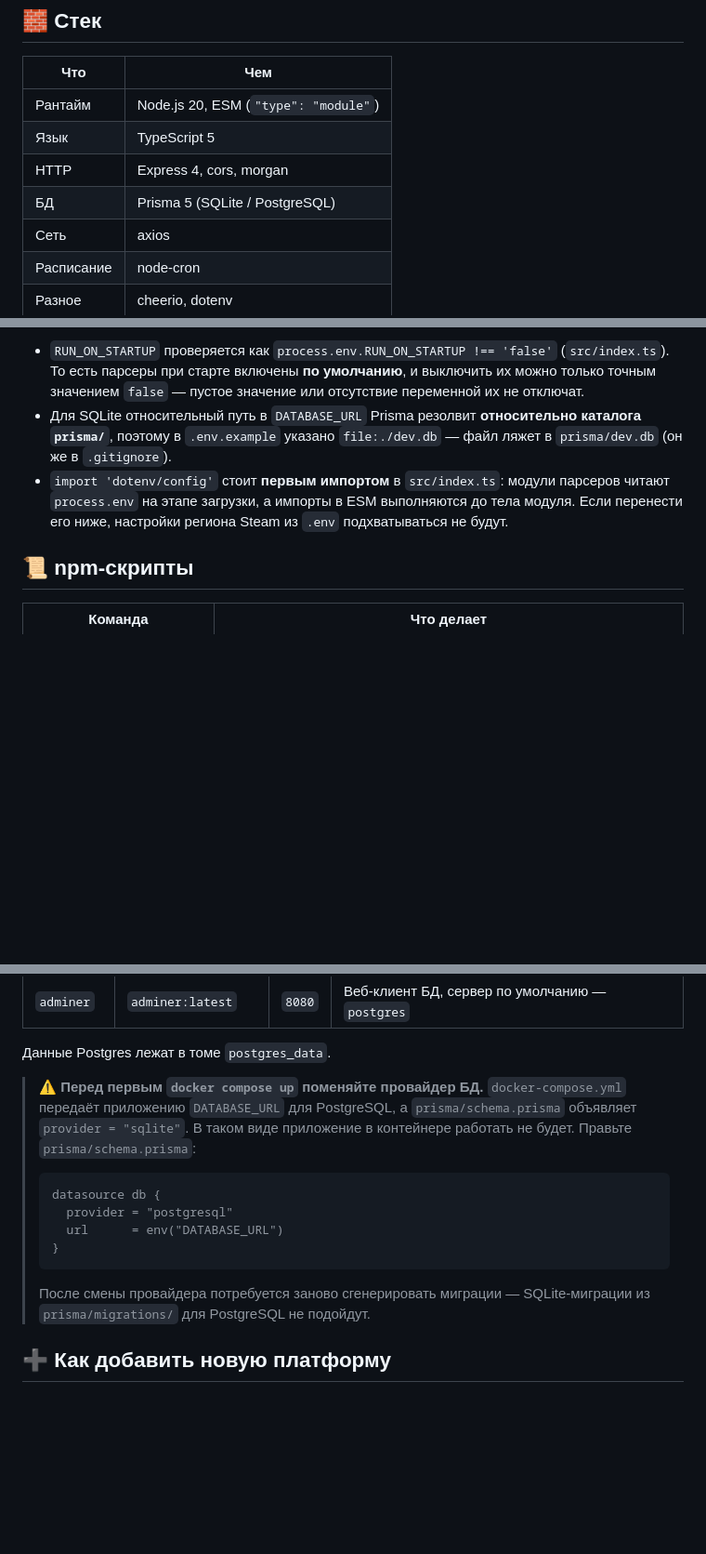
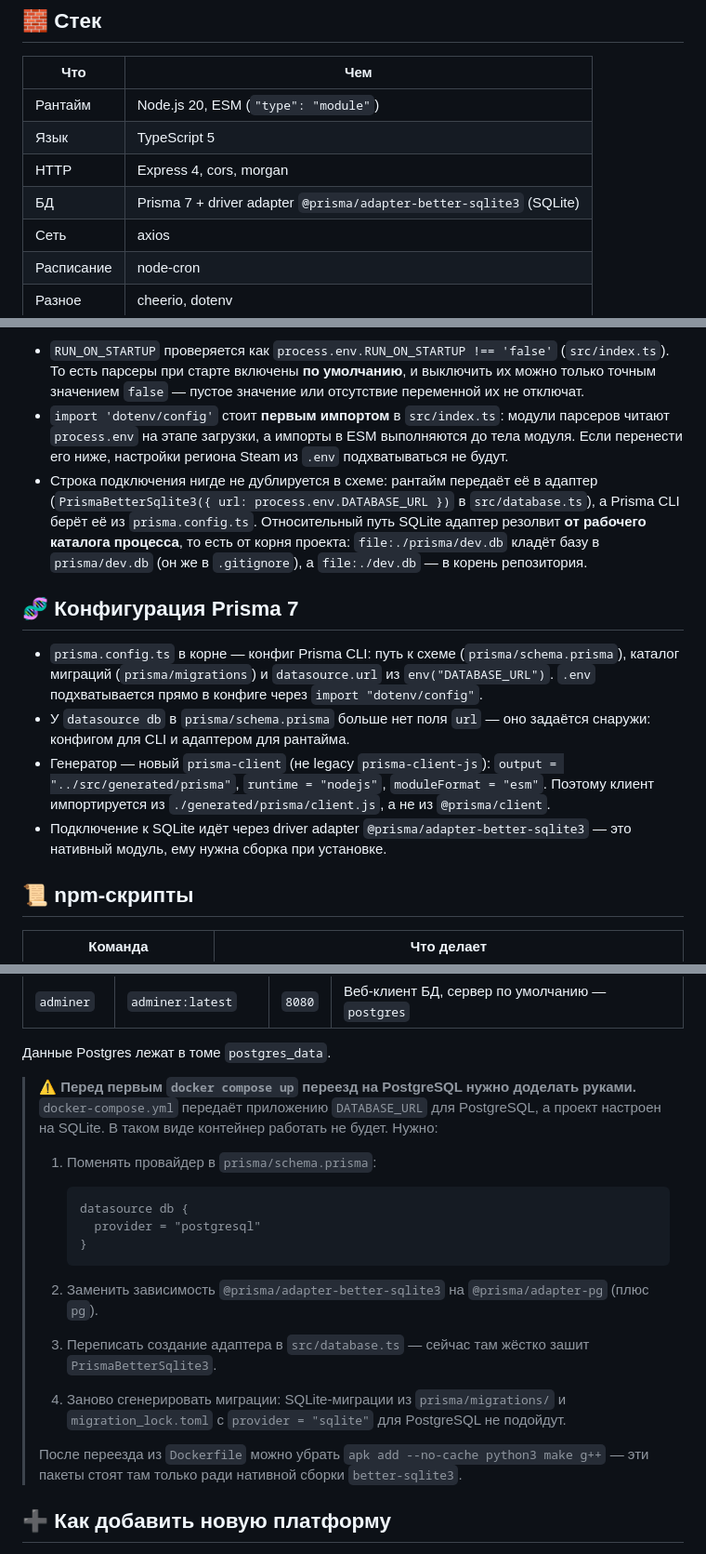
Before and after one commit to ToyTox/game-deals-monitor, a Markdown page: README.md, 3 parts joined by grey strips. Shown at 93% size. GitHub-like rendering; blank space fills up the shorter version.

Commit message:
Update README for Prisma 7

````diff
--- a/README.md
+++ b/README.md
@@ -21,7 +21,7 @@ REST API для мониторинга скидок и бесплатных иг
 | Рантайм | Node.js 20, ESM (`"type": "module"`) |
 | Язык | TypeScript 5 |
 | HTTP | Express 4, cors, morgan |
-| БД | Prisma 5 (SQLite / PostgreSQL) |
+| БД | Prisma 7 + driver adapter `@prisma/adapter-better-sqlite3` (SQLite) |
 | Сеть | axios |
 | Расписание | node-cron |
 | Разное | cheerio, dotenv |
@@ -74,8 +76,15 @@ curl http://localhost:3000/api/admin/health
 Важные нюансы:
 
 - `RUN_ON_STARTUP` проверяется как `process.env.RUN_ON_STARTUP !== 'false'` (`src/index.ts`). То есть парсеры при старте включены **по умолчанию**, и выключить их можно только точным значением `false` — пустое значение или отсутствие переменной их не отключат.
-- Для SQLite относительный путь в `DATABASE_URL` Prisma резолвит **относительно каталога `prisma/`**, поэтому в `.env.example` указано `file:./dev.db` — файл ляжет в `prisma/dev.db` (он же в `.gitignore`).
 - `import 'dotenv/config'` стоит **первым импортом** в `src/index.ts`: модули парсеров читают `process.env` на этапе загрузки, а импорты в ESM выполняются до тела модуля. Если перенести его ниже, настройки региона Steam из `.env` подхватываться не будут.
+- Строка подключения нигде не дублируется в схеме: рантайм передаёт её в адаптер (`PrismaBetterSqlite3({ url: process.env.DATABASE_URL })` в `src/database.ts`), а Prisma CLI берёт её из `prisma.config.ts`. Относительный путь SQLite адаптер резолвит **от рабочего каталога процесса**, то есть от корня проекта: `file:./prisma/dev.db` кладёт базу в `prisma/dev.db` (он же в `.gitignore`), а `file:./dev.db` — в корень репозитория.
+
+## 🧬 Конфигурация Prisma 7
+
+- `prisma.config.ts` в корне — конфиг Prisma CLI: путь к схеме (`prisma/schema.prisma`), каталог миграций (`prisma/migrations`) и `datasource.url` из `env("DATABASE_URL")`. `.env` подхватывается прямо в конфиге через `import "dotenv/config"`.
+- У `datasource db` в `prisma/schema.prisma` больше нет поля `url` — оно задаётся снаружи: конфигом для CLI и адаптером для рантайма.
+- Генератор — новый `prisma-client` (не legacy `prisma-client-js`): `output = "../src/generated/prisma"`, `runtime = "nodejs"`, `moduleFormat = "esm"`. Поэтому клиент импортируется из `./generated/prisma/client.js`, а не из `@prisma/client`.
+- Подключение к SQLite идёт через driver adapter `@prisma/adapter-better-sqlite3` — это нативный модуль, ему нужна сборка при установке.
 
 ## 📜 npm-скрипты
 
@@ -502,16 +511,21 @@ docker compose up -d
 
 Данные Postgres лежат в томе `postgres_data`.
 
-> ⚠️ **Перед первым `docker compose up` поменяйте провайдер БД.** `docker-compose.yml` передаёт приложению `DATABASE_URL` для PostgreSQL, а `prisma/schema.prisma` объявляет `provider = "sqlite"`. В таком виде приложение в контейнере работать не будет. Правьте `prisma/schema.prisma`:
+> ⚠️ **Перед первым `docker compose up` переезд на PostgreSQL нужно доделать руками.** `docker-compose.yml` передаёт приложению `DATABASE_URL` для PostgreSQL, а проект настроен на SQLite. В таком виде контейнер работать не будет. Нужно:
 >
-> ```prisma
-> datasource db {
->   provider = "postgresql"
->   url      = env("DATABASE_URL")
-> }
-> ```
+> 1. Поменять провайдер в `prisma/schema.prisma`:
 >
-> После смены провайдера потребуется заново сгенерировать миграции — SQLite-миграции из `prisma/migrations/` для PostgreSQL не подойдут.
+>    ```prisma
+>    datasource db {
+>      provider = "postgresql"
+>    }
+>    ```
+>
+> 2. Заменить зависимость `@prisma/adapter-better-sqlite3` на `@prisma/adapter-pg` (плюс `pg`).
+> 3. Переписать создание адаптера в `src/database.ts` — сейчас там жёстко зашит `PrismaBetterSqlite3`.
+> 4. Заново сгенерировать миграции: SQLite-миграции из `prisma/migrations/` и `migration_lock.toml` с `provider = "sqlite"` для PostgreSQL не подойдут.
+>
+> После переезда из `Dockerfile` можно убрать `apk add --no-cache python3 make g++` — эти пакеты стоят там только ради нативной сборки `better-sqlite3`.
 
 ## ➕ Как добавить новую платформу
 
````
Also changed, not shown: other parts of README.md (+5 -1 lines).
